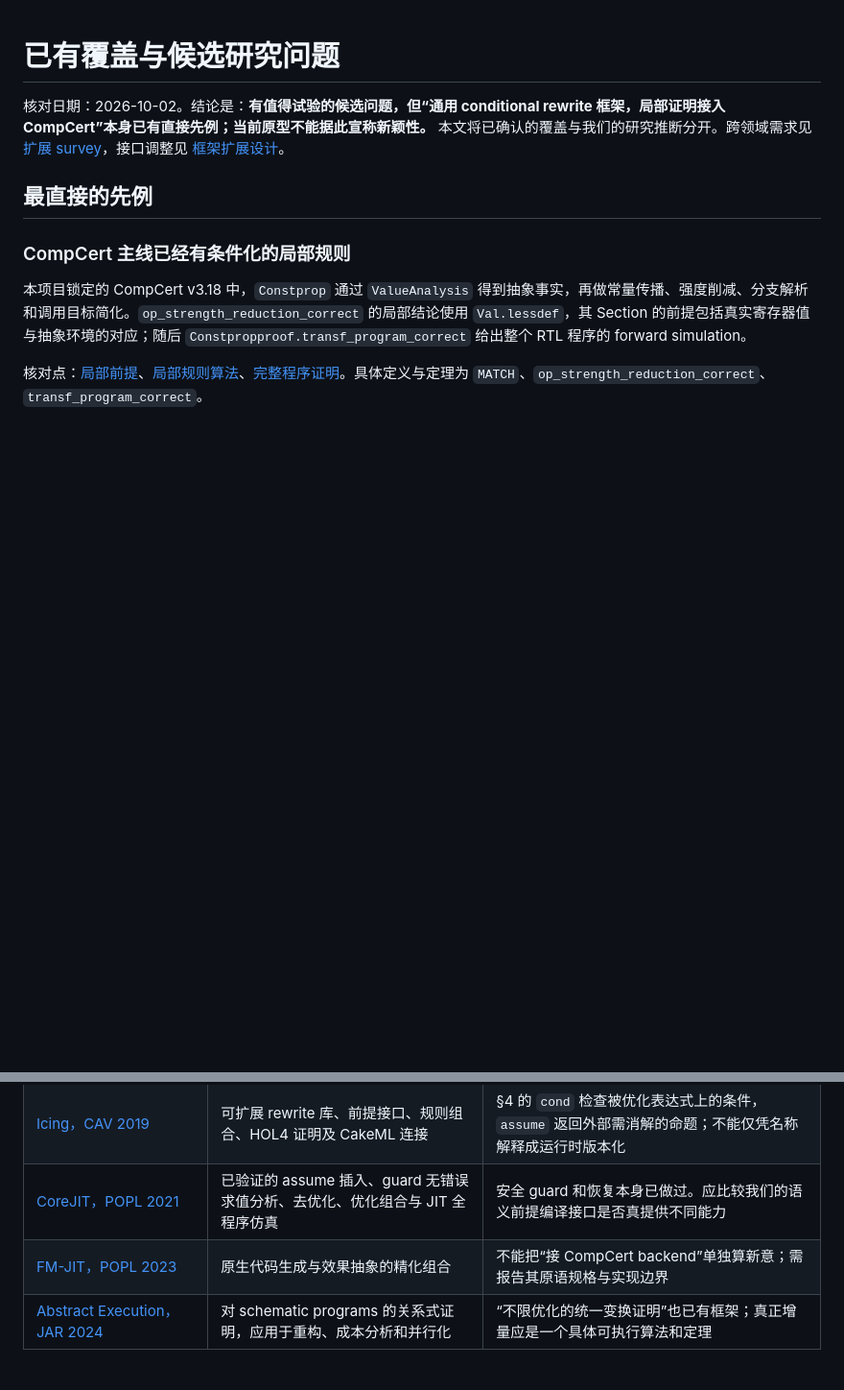
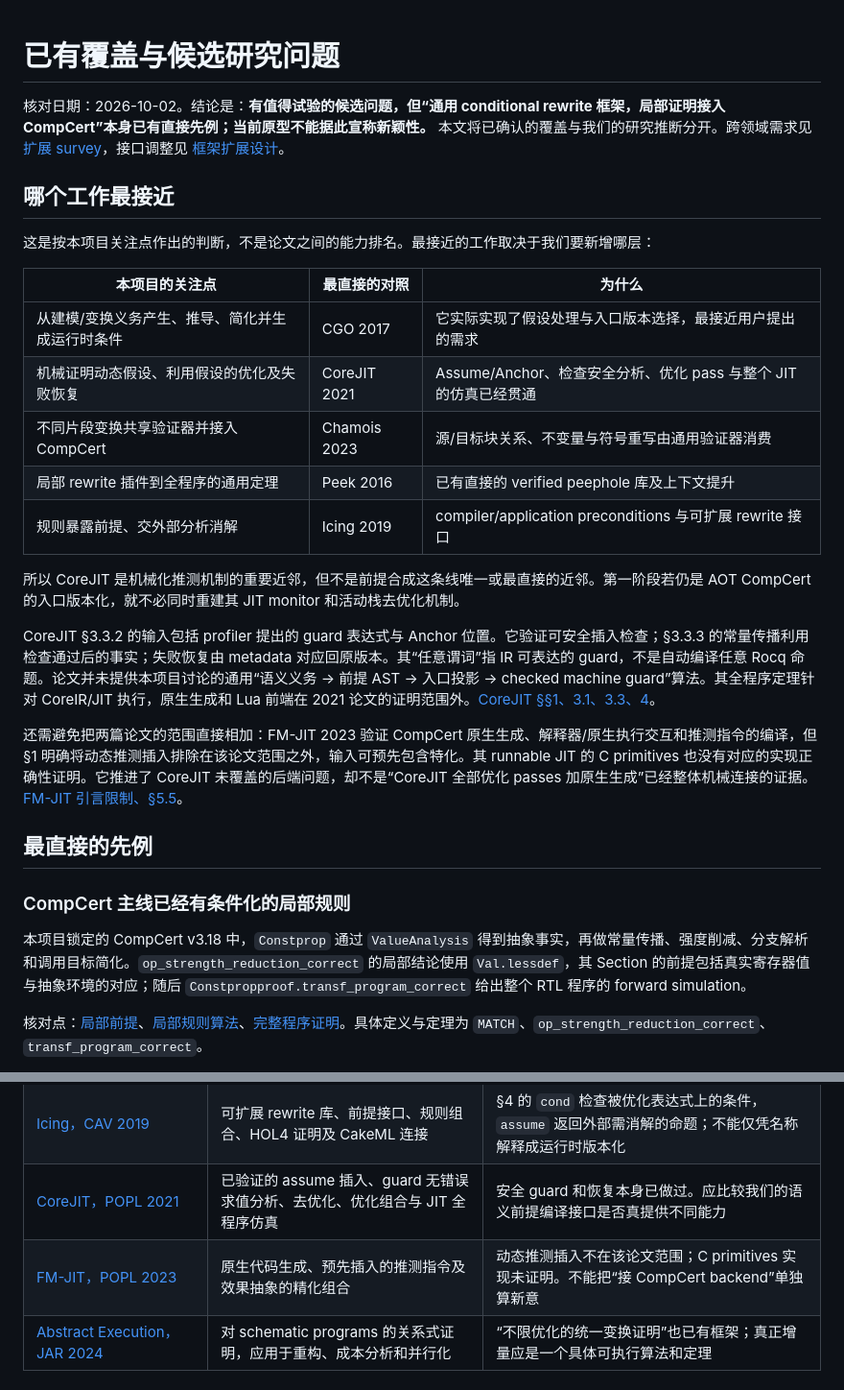
Before and after one commit to Hughshine/GuardCert, a Markdown page: docs/research-position.md, 2 parts joined by grey strips. Shown at 96% size. Rendered like a GitHub page; blank space fills up the shorter version.

Commit message:
Clarify closest-work comparison and FM-JIT proof boundary

```diff
--- a/docs/research-position.md
+++ b/docs/research-position.md
@@ -1,6 +1,24 @@
 # 已有覆盖与候选研究问题
 
 核对日期：2026-10-02。结论是：**有值得试验的候选问题，但“通用 conditional rewrite 框架，局部证明接入 CompCert”本身已有直接先例；当前原型不能据此宣称新颖性。** 本文将已确认的覆盖与我们的研究推断分开。跨领域需求见 [扩展 survey](survey-general.md)，接口调整见 [框架扩展设计](framework-extension.md)。
+
+## 哪个工作最接近
+
+这是按本项目关注点作出的判断，不是论文之间的能力排名。最接近的工作取决于我们要新增哪层：
+
+| 本项目的关注点 | 最直接的对照 | 为什么 |
+| --- | --- | --- |
+| 从建模/变换义务产生、推导、简化并生成运行时条件 | CGO 2017 | 它实际实现了假设处理与入口版本选择，最接近用户提出的需求 |
+| 机械证明动态假设、利用假设的优化及失败恢复 | CoreJIT 2021 | Assume/Anchor、检查安全分析、优化 pass 与整个 JIT 的仿真已经贯通 |
+| 不同片段变换共享验证器并接入 CompCert | Chamois 2023 | 源/目标块关系、不变量与符号重写由通用验证器消费 |
+| 局部 rewrite 插件到全程序的通用定理 | Peek 2016 | 已有直接的 verified peephole 库及上下文提升 |
+| 规则暴露前提、交外部分析消解 | Icing 2019 | compiler/application preconditions 与可扩展 rewrite 接口 |
+
+所以 CoreJIT 是机械化推测机制的重要近邻，但不是前提合成这条线唯一或最直接的近邻。第一阶段若仍是 AOT CompCert 的入口版本化，就不必同时重建其 JIT monitor 和活动栈去优化机制。
+
+CoreJIT §3.3.2 的输入包括 profiler 提出的 guard 表达式与 Anchor 位置。它验证可安全插入检查；§3.3.3 的常量传播利用检查通过后的事实；失败恢复由 metadata 对应回原版本。其“任意谓词”指 IR 可表达的 guard，不是自动编译任意 Rocq 命题。论文并未提供本项目讨论的通用“语义义务 → 前提 AST → 入口投影 → checked machine guard”算法。其全程序定理针对 CoreIR/JIT 执行，原生生成和 Lua 前端在 2021 论文的证明范围外。[CoreJIT §§1、3.1、3.3、4](https://www.o1o.ch/about/assets/courir.pdf)。
+
+还需避免把两篇论文的范围直接相加：FM-JIT 2023 验证 CompCert 原生生成、解释器/原生执行交互和推测指令的编译，但 §1 明确将动态推测插入排除在该论文范围之外，输入可预先包含特化。其 runnable JIT 的 C primitives 也没有对应的实现正确性证明。它推进了 CoreJIT 未覆盖的后端问题，却不是“CoreJIT 全部优化 passes 加原生生成”已经整体机械连接的证据。[FM-JIT 引言限制、§5.5](https://aurele-barriere.github.io/papers/fmjit.pdf)。
 
 ## 最直接的先例
 
@@ -37,7 +55,7 @@ Mullen、Zuniga、Tatlock、Grossman 的 **Verified Peephole Optimizations for C
 | [AliveInLean，CAV 2019](https://web.ist.utl.pt/nuno.lopes/pubs.php?id=aliveinlean-cav19) | 在 Lean 中验证 LLVM peephole 验证器 | 其保证明确以 SMT 正确消解义务为前提；验证规则与生成安全 guard 是不同任务 |
 | [Icing，CAV 2019](https://cakeml.org/cav19.pdf) | 可扩展 rewrite 库、前提接口、规则组合、HOL4 证明及 CakeML 连接 | §4 的 `cond` 检查被优化表达式上的条件，`assume` 返回外部需消解的命题；不能仅凭名称解释成运行时版本化 |
 | [CoreJIT，POPL 2021](https://www.o1o.ch/about/assets/courir.pdf) | 已验证的 assume 插入、guard 无错误求值分析、去优化、优化组合与 JIT 全程序仿真 | 安全 guard 和恢复本身已做过。应比较我们的语义前提编译接口是否真提供不同能力 |
-| [FM-JIT，POPL 2023](https://aurele-barriere.github.io/papers/fmjit.pdf) | 原生代码生成与效果抽象的精化组合 | 不能把“接 CompCert backend”单独算新意；需报告其原语规格与实现边界 |
+| [FM-JIT，POPL 2023](https://aurele-barriere.github.io/papers/fmjit.pdf) | 原生代码生成、预先插入的推测指令及效果抽象的精化组合 | 动态推测插入不在该论文范围；C primitives 实现未证明。不能把“接 CompCert backend”单独算新意 |
 | [Abstract Execution，JAR 2024](https://link.springer.com/article/10.1007/s10817-023-09692-0) | 对 schematic programs 的关系式证明，应用于重构、成本分析和并行化 | “不限优化的统一变换证明”也已有框架；真正增量应是一个具体可执行算法和定理 |
 
 ## 哪些主张目前不能成立
```
Also changed, not shown: docs/survey.md (+1 -1 lines).
